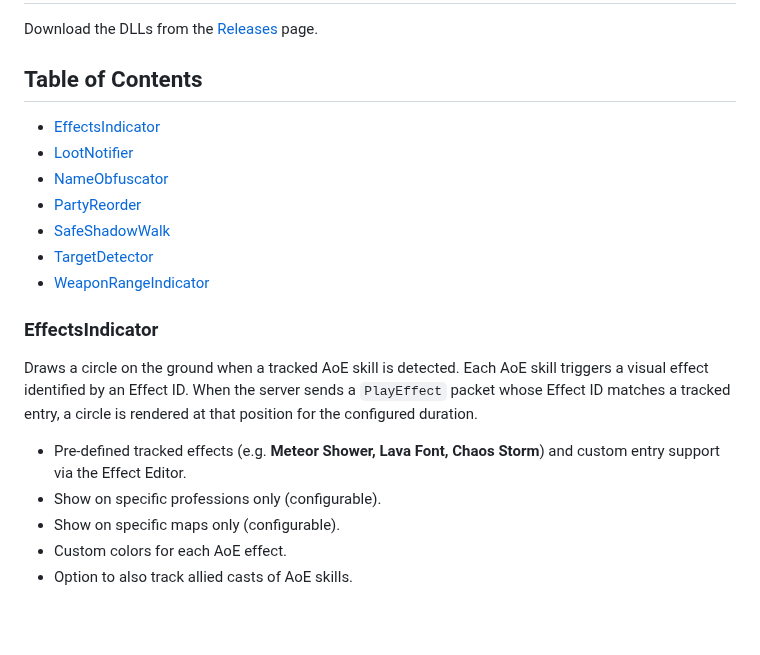
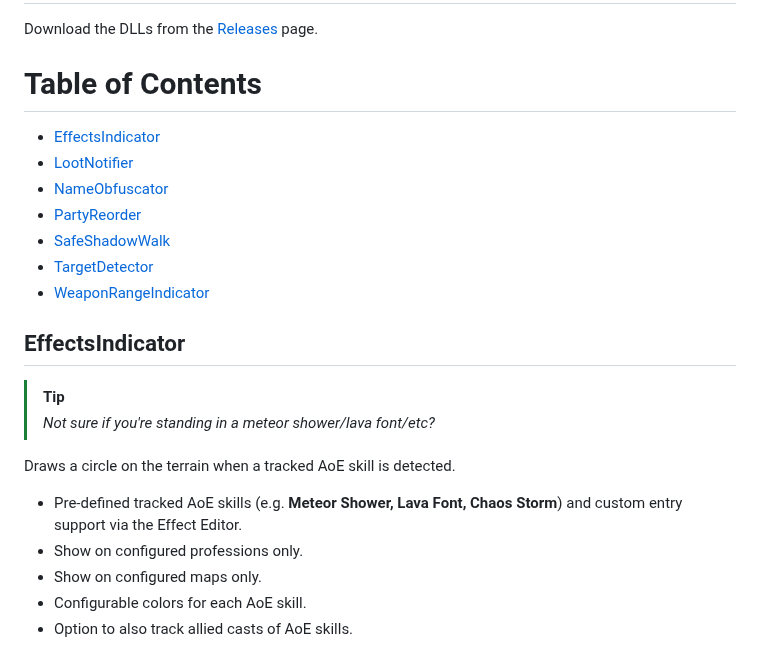
Before and after one commit to gam415/GWToolboxPlugins, a Markdown page: README.md, the part around one of its changes. GitHub-like rendering; blank space fills up the shorter version.

```diff
--- a/README.md
+++ b/README.md
@@ -2,7 +2,7 @@
 
 Download the DLLs from the [Releases](https://github.com/gam415/GWToolboxPlugins/releases) page.
 
-## Table of Contents
+# Table of Contents
 
 - [EffectsIndicator](#effectsindicator)
 - [LootNotifier](#lootnotifier)
@@ -12,17 +12,18 @@ Download the DLLs from the [Releases](https://github.com/gam415/GWToolboxPlugins
 - [TargetDetector](#targetdetector)
 - [WeaponRangeIndicator](#weaponrangeindicator)
 
-### EffectsIndicator
+## EffectsIndicator
 
-Draws a circle on the ground when a tracked AoE skill is detected.
-Each AoE skill triggers a visual effect identified by an Effect ID.
-When the server sends a `PlayEffect` packet whose Effect ID matches a tracked entry,
-a circle is rendered at that position for the configured duration.
+> [!TIP]
+> *Not sure if you're standing in a meteor shower/lava font/etc?*
 
-- Pre-defined tracked effects (e.g. **Meteor Shower, Lava Font, Chaos Storm**) and custom entry support via the Effect Editor.
-- Show on specific professions only (configurable).
-- Show on specific maps only (configurable).
-- Custom colors for each AoE effect.
+Draws a circle on the terrain when a tracked AoE skill is detected.
+
+- Pre-defined tracked AoE skills (e.g. **Meteor Shower, Lava Font, Chaos Storm**) and custom entry
+  support via the Effect Editor.
+- Show on configured professions only.
+- Show on configured maps only.
+- Configurable colors for each AoE skill.
 - Option to also track allied casts of AoE skills.
 
 <img src="assets/EffectsIndicator1.PNG" height="250" /> <img src="assets/EffectsIndicator2.PNG" height="250" />
```
Also changed, not shown: other parts of README.md (+60 -41 lines), assets/LootNotifier3.PNG (added).
